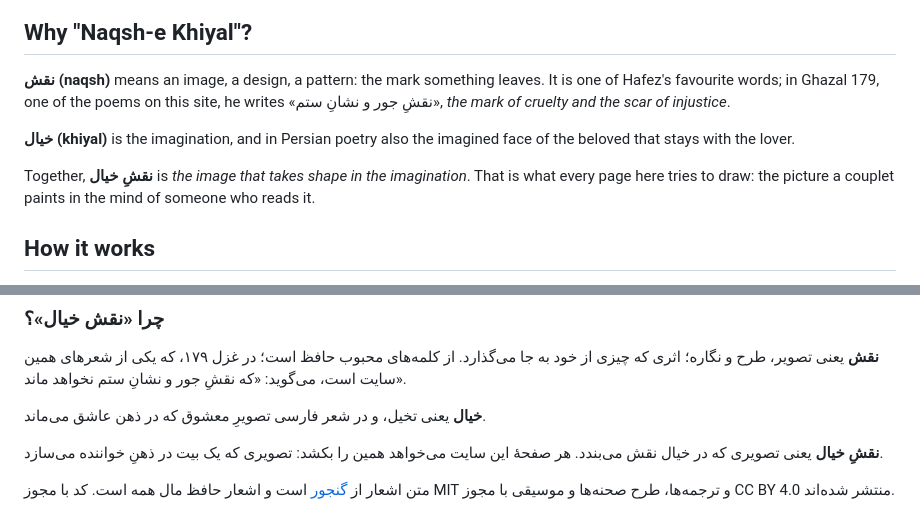
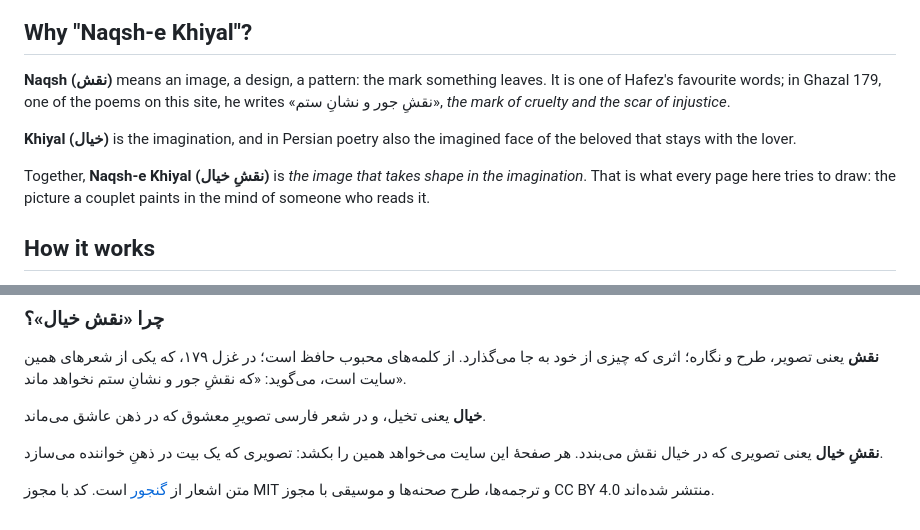
Before and after one commit to Kimzify/naqsh-e-khiyal, a Markdown page: README.md, 2 parts joined by grey strips. Rendered like a GitHub page.

Commit message:
Fix text direction and public-domain wording in README

```diff
--- a/README.md
+++ b/README.md
@@ -15,11 +15,11 @@ Each poem is one self-contained web page: every couplet gets its own scene, draw
 
 ## Why "Naqsh-e Khiyal"?
 
-**نقش (naqsh)** means an image, a design, a pattern: the mark something leaves. It is one of Hafez's favourite words; in Ghazal 179, one of the poems on this site, he writes «نقشِ جور و نشانِ ستم», *the mark of cruelty and the scar of injustice*.
+**Naqsh (نقش)** means an image, a design, a pattern: the mark something leaves. It is one of Hafez's favourite words; in Ghazal 179, one of the poems on this site, he writes «نقشِ جور و نشانِ ستم», *the mark of cruelty and the scar of injustice*.
 
-**خیال (khiyal)** is the imagination, and in Persian poetry also the imagined face of the beloved that stays with the lover.
+**Khiyal (خیال)** is the imagination, and in Persian poetry also the imagined face of the beloved that stays with the lover.
 
-Together, **نقشِ خیال** is *the image that takes shape in the imagination*. That is what every page here tries to draw: the picture a couplet paints in the mind of someone who reads it.
+Together, **Naqsh-e Khiyal (نقشِ خیال)** is *the image that takes shape in the imagination*. That is what every page here tries to draw: the picture a couplet paints in the mind of someone who reads it.
 
 ## How it works
 
@@ -81,6 +81,6 @@ Code: [MIT](LICENSE). Glosses, scene designs, music and notes: [CC BY 4.0](LICEN
 
 **نقشِ خیال** یعنی تصویری که در خیال نقش می‌بندد. هر صفحهٔ این سایت می‌خواهد همین را بکشد: تصویری که یک بیت در ذهنِ خواننده می‌سازد.
 
-متن اشعار از [گنجور](https://ganjoor.net) است و اشعار حافظ مال همه است. کد با مجوز MIT و ترجمه‌ها، طرح صحنه‌ها و موسیقی با مجوز CC BY 4.0 منتشر شده‌اند.
+متن اشعار از [گنجور](https://ganjoor.net) است. کد با مجوز MIT و ترجمه‌ها، طرح صحنه‌ها و موسیقی با مجوز CC BY 4.0 منتشر شده‌اند.
 
 </div>
```
